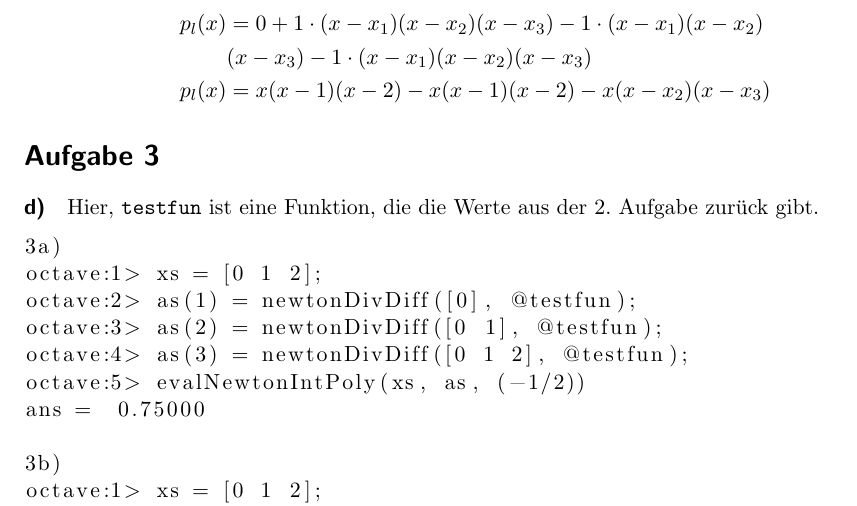
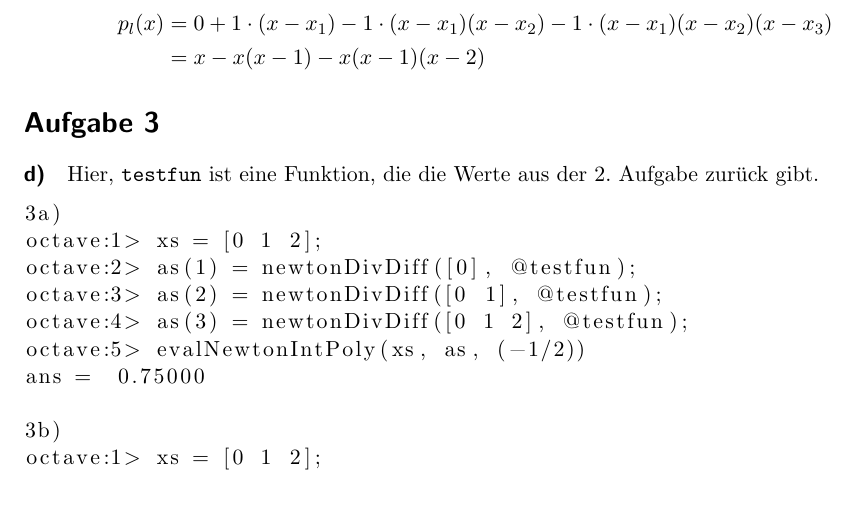
Before and after one commit to carlosmn/CoMa-II, a LaTeX document (u-1/u-1.tex): part of page 3 of 3, cut so that both start at the same text. Compiled offline with pdfLaTeX.

Commit message:
Z1: fix newton

```diff
--- a/u-1/u-1.tex
+++ b/u-1/u-1.tex
@@ -180,9 +180,8 @@ Nebenrechnungen:
 und somit ist die Darstellung
 
 \begin{align*}
-  p_l(x) &= 0 + 1\cdot (x-x_1)(x-x_2)(x-x_3) - 1 \cdot (x-x_1) (x-x_2)\\
-  & (x-x_3) -1\cdot (x-x_1)(x-x_2)(x-x_3)\\
-  p_l(x) &= x(x-1)(x-2) - x(x-1)(x-2) - x(x-x_2)(x-x_3)
+  p_l(x) &= 0 + 1\cdot (x-x_1) - 1 \cdot (x-x_1) (x-x_2) -1\cdot (x-x_1)(x-x_2)(x-x_3)\\
+  &= x - x(x-1) - x(x-1)(x-2)
 \end{align*}
 
 \section*{Aufgabe 3}
```
